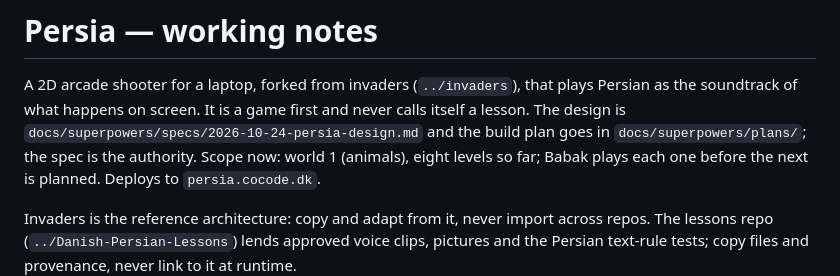
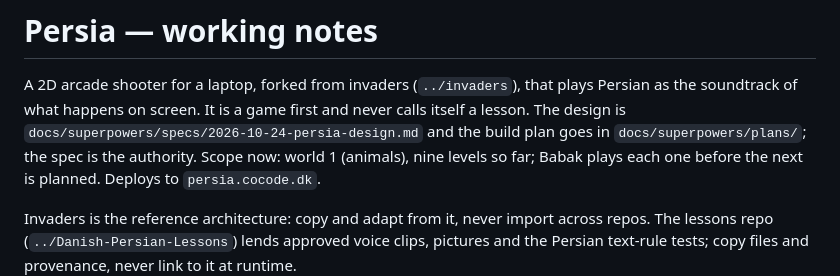
Before and after one commit to cocodedk/persia-game, a Markdown page: CLAUDE.md, the part around the change. Rendered like a GitHub page.

```diff
--- a/CLAUDE.md
+++ b/CLAUDE.md
@@ -3,7 +3,7 @@
 A 2D arcade shooter for a laptop, forked from invaders (`../invaders`), that plays Persian as the
 soundtrack of what happens on screen. It is a game first and never calls itself a lesson. The design
 is `docs/superpowers/specs/2026-10-24-persia-design.md` and the build plan goes in
-`docs/superpowers/plans/`; the spec is the authority. Scope now: world 1 (animals), eight levels so far;
+`docs/superpowers/plans/`; the spec is the authority. Scope now: world 1 (animals), nine levels so far;
 Babak plays each one before the next is planned. Deploys to `persia.cocode.dk`.
 
 Invaders is the reference architecture: copy and adapt from it, never import across repos. The lessons
```
Also changed, not shown: README.md (+7 -7 lines), og.png, 4 other files.
